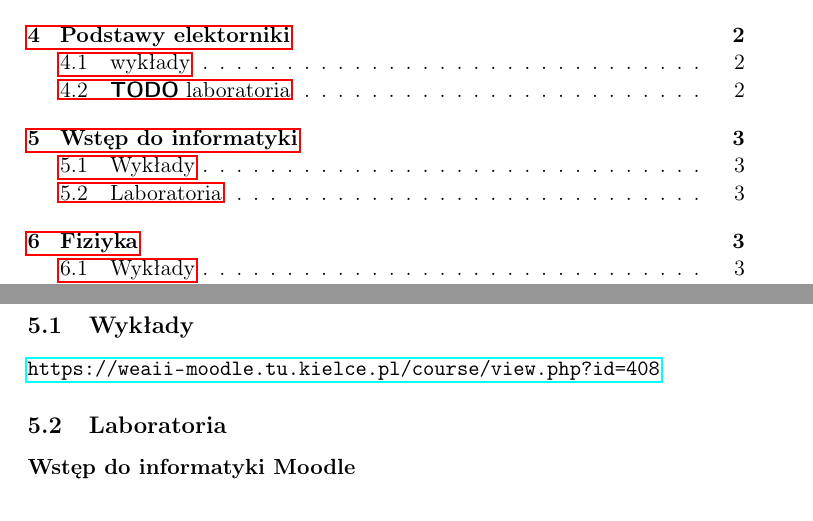
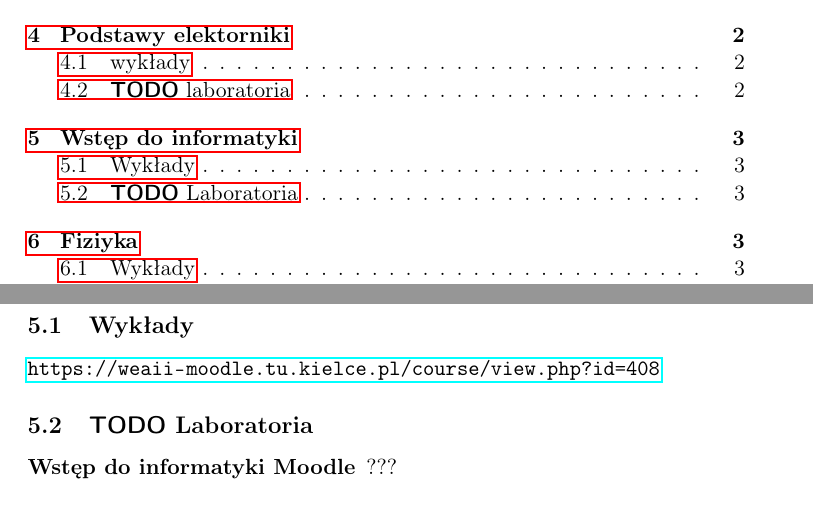
Before and after one commit to rafal11ck/notatki-PSK, a LaTeX document (materialy.tex): two parts of pages 1 and 3 of 3, joined at a grey line, cut so that both start at the same text. The pictures show the PDF file materialy.pdf that the author committed with the source.

Commit message:
materialy estetic change

```diff
--- a/materialy.tex
+++ b/materialy.tex
@@ -70,19 +70,19 @@
 \url{https://weaii-moodle.tu.kielce.pl/course/view.php?id=26}
 \subsection{{\bfseries\sffamily TODO} laboratoria}
-\label{sec:org65090b8}
+\label{sec:org7d56005}
 Kij wie hasła nie dostaliśmy a przynajmniej nie zpaisalismy
 Chyba to bo się tematy pokrywają częsciowo.
 \url{https://weaii-moodle.tu.kielce.pl/course/view.php?id=27}
 \section{Wstęp do informatyki}
-\label{sec:org47d5b76}
+\label{sec:org4e9155d}
 \subsection{Wykłady}
-\label{sec:orgffa956a}
+\label{sec:orgbe3fac8}
 \url{https://weaii-moodle.tu.kielce.pl/course/view.php?id=408}
-\subsection{Laboratoria}
-\label{sec:orga50c08b}
+\subsection{{\bfseries\sffamily TODO} Laboratoria}
+\label{sec:orgeb2a778}
 \begin{description}
-\item[{Wstęp do informatyki Moodle}]
+\item[{Wstęp do informatyki Moodle}] ???
 \end{description}
 \section{Fiziyka}
-\label{sec:org8219e76}
+\label{sec:org5edc49a}
 \subsection{Wykłady}
```
Also changed, not shown: materialy.pdf, materialy.tex (28 more changed lines), 1 other file.
